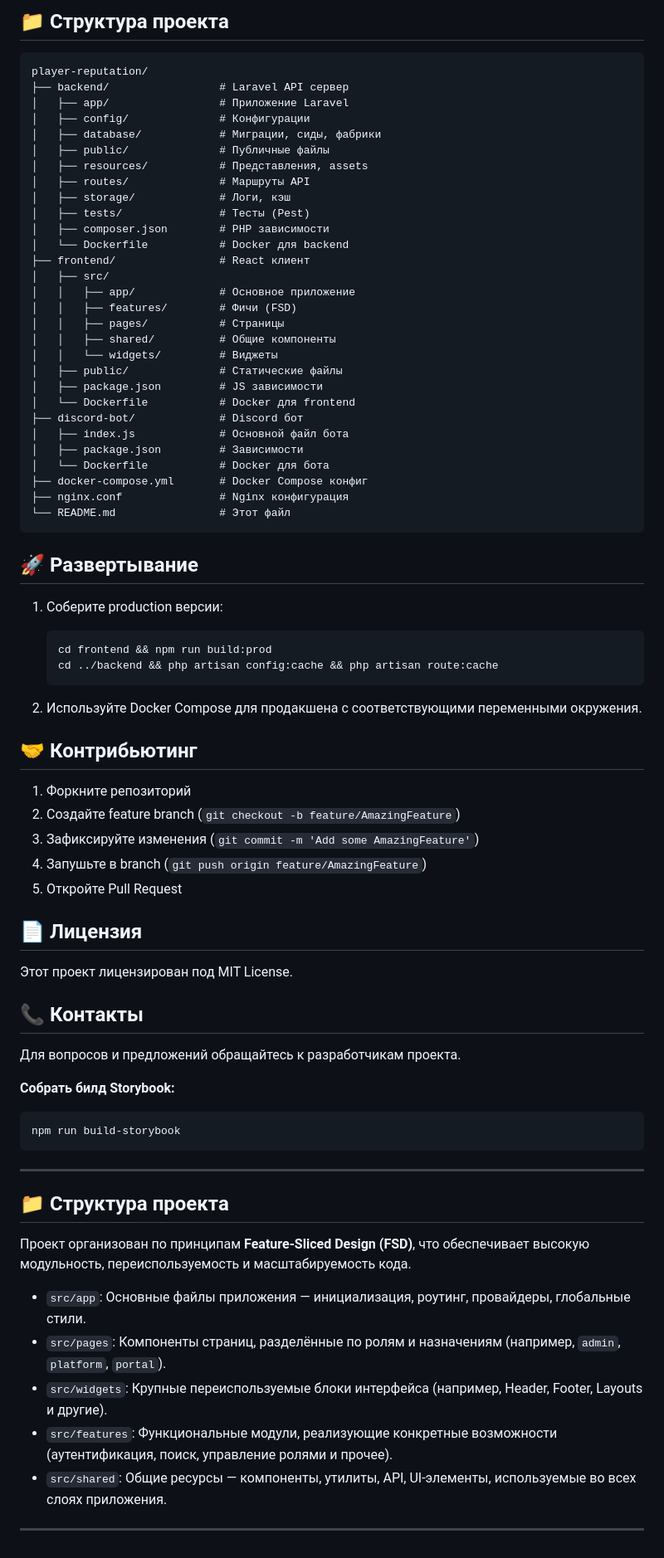
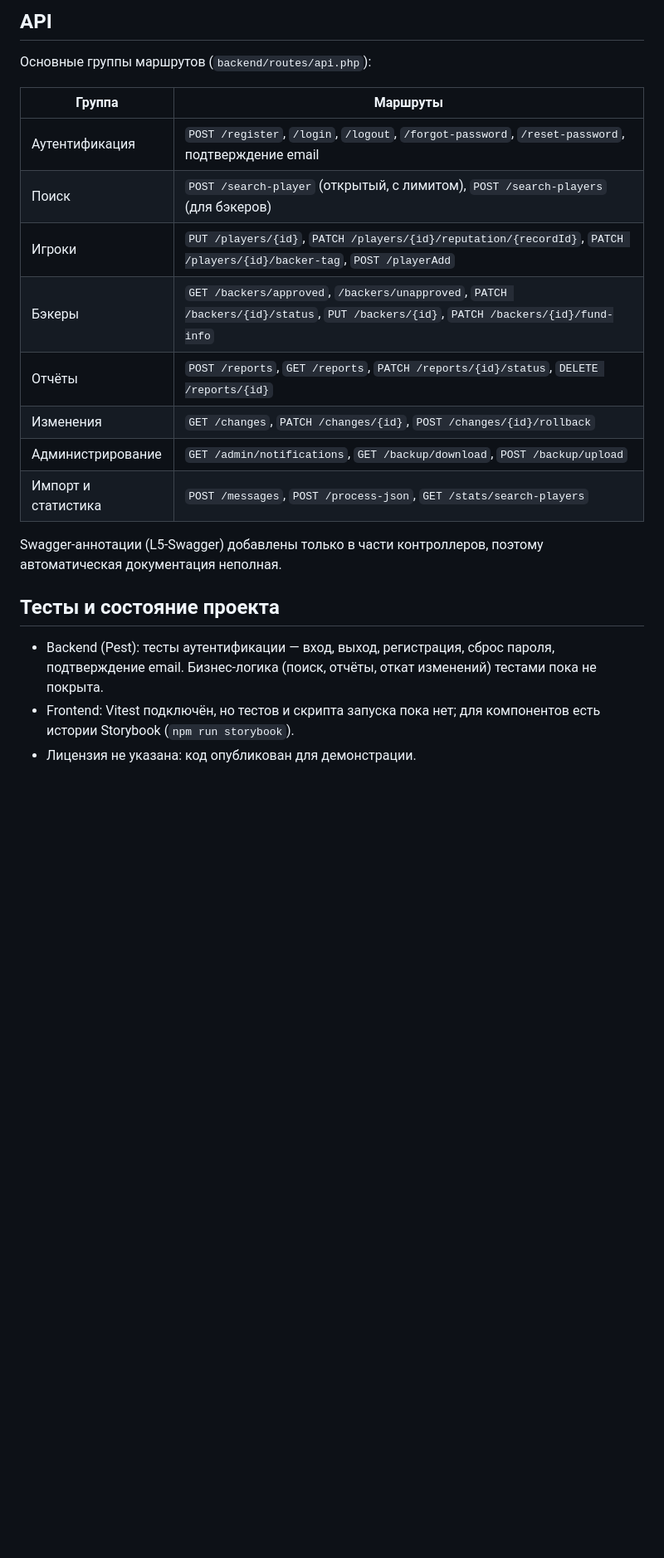
Before and after one commit to illiaDubr/player-reputation, a Markdown page: README.md, the part around one of its changes. Shown at 83% size. Drawn GitHub-style; blank space fills up the shorter version.

````diff
--- a/README.md
+++ b/README.md
@@ -208,79 +115,23 @@ npm run test
 
-## 📁 Структура проекта
+## API
 
-```
-player-reputation/
-├── backend/                 # Laravel API сервер
-│   ├── app/                 # Приложение Laravel
-│   ├── config/              # Конфигурации
-│   ├── database/            # Миграции, сиды, фабрики
-│   ├── public/              # Публичные файлы
-│   ├── resources/           # Представления, assets
-│   ├── routes/              # Маршруты API
-│   ├── storage/             # Логи, кэш
-│   ├── tests/               # Тесты (Pest)
-│   ├── composer.json        # PHP зависимости
-│   └── Dockerfile           # Docker для backend
-├── frontend/                # React клиент
-│   ├── src/
-│   │   ├── app/             # Основное приложение
-│   │   ├── features/        # Фичи (FSD)
-│   │   ├── pages/           # Страницы
-│   │   ├── shared/          # Общие компоненты
-│   │   └── widgets/         # Виджеты
-│   ├── public/              # Статические файлы
-│   ├── package.json         # JS зависимости
-│   └── Dockerfile           # Docker для frontend
-├── discord-bot/             # Discord бот
-│   ├── index.js             # Основной файл бота
-│   ├── package.json         # Зависимости
-│   └── Dockerfile           # Docker для бота
-├── docker-compose.yml       # Docker Compose конфиг
-├── nginx.conf               # Nginx конфигурация
-└── README.md                # Этот файл
-```
+Основные группы маршрутов (`backend/routes/api.php`):
 
-## 🚀 Развертывание
+| Группа | Маршруты |
+|---|---|
+| Аутентификация | `POST /register`, `/login`, `/logout`, `/forgot-password`, `/reset-password`, подтверждение email |
+| Поиск | `POST /search-player` (открытый, с лимитом), `POST /search-players` (для бэкеров) |
+| Игроки | `PUT /players/{id}`, `PATCH /players/{id}/reputation/{recordId}`, `PATCH /players/{id}/backer-tag`, `POST /playerAdd` |
+| Бэкеры | `GET /backers/approved`, `/backers/unapproved`, `PATCH /backers/{id}/status`, `PUT /backers/{id}`, `PATCH /backers/{id}/fund-info` |
+| Отчёты | `POST /reports`, `GET /reports`, `PATCH /reports/{id}/status`, `DELETE /reports/{id}` |
+| Изменения | `GET /changes`, `PATCH /changes/{id}`, `POST /changes/{id}/rollback` |
+| Администрирование | `GET /admin/notifications`, `GET /backup/download`, `POST /backup/upload` |
+| Импорт и статистика | `POST /messages`, `POST /process-json`, `GET /stats/search-players` |
 
-1. Соберите production версии:
-   ```bash
-   cd frontend && npm run build:prod
-   cd ../backend && php artisan config:cache && php artisan route:cache
-   ```
+Swagger-аннотации (L5-Swagger) добавлены только в части контроллеров, поэтому автоматическая документация неполная.
 
-2. Используйте Docker Compose для продакшена с соответствующими переменными окружения.
+## Тесты и состояние проекта
 
-## 🤝 Контрибьютинг
-
-1. Форкните репозиторий
-2. Создайте feature branch (`git checkout -b feature/AmazingFeature`)
-3. Зафиксируйте изменения (`git commit -m 'Add some AmazingFeature'`)
-4. Запушьте в branch (`git push origin feature/AmazingFeature`)
-5. Откройте Pull Request
-
-## 📄 Лицензия
-
-Этот проект лицензирован под MIT License.
-
-## 📞 Контакты
-
-Для вопросов и предложений обращайтесь к разработчикам проекта.
-
-**Собрать билд Storybook:**
-```bash
-npm run build-storybook
-```
-
----
-
-## 📁 Структура проекта
-
-Проект организован по принципам **Feature-Sliced Design (FSD)**, что обеспечивает высокую модульность, переиспользуемость и масштабируемость кода.
-
-- `src/app`: Основные файлы приложения — инициализация, роутинг, провайдеры, глобальные стили.
-- `src/pages`: Компоненты страниц, разделённые по ролям и назначениям (например, `admin`, `platform`, `portal`).
-- `src/widgets`: Крупные переиспользуемые блоки интерфейса (например, Header, Footer, Layouts и другие).
-- `src/features`: Функциональные модули, реализующие конкретные возможности (аутентификация, поиск, управление ролями и прочее).
-- `src/shared`: Общие ресурсы — компоненты, утилиты, API, UI-элементы, используемые во всех слоях приложения.
-
----
+* Backend (Pest): тесты аутентификации — вход, выход, регистрация, сброс пароля, подтверждение email. Бизнес-логика (поиск, отчёты, откат изменений) тестами пока не покрыта.
+* Frontend: Vitest подключён, но тестов и скрипта запуска пока нет; для компонентов есть истории Storybook (`npm run storybook`).
+* Лицензия не указана: код опубликован для демонстрации.
````
Also changed, not shown: other parts of README.md (+74 -167 lines).
